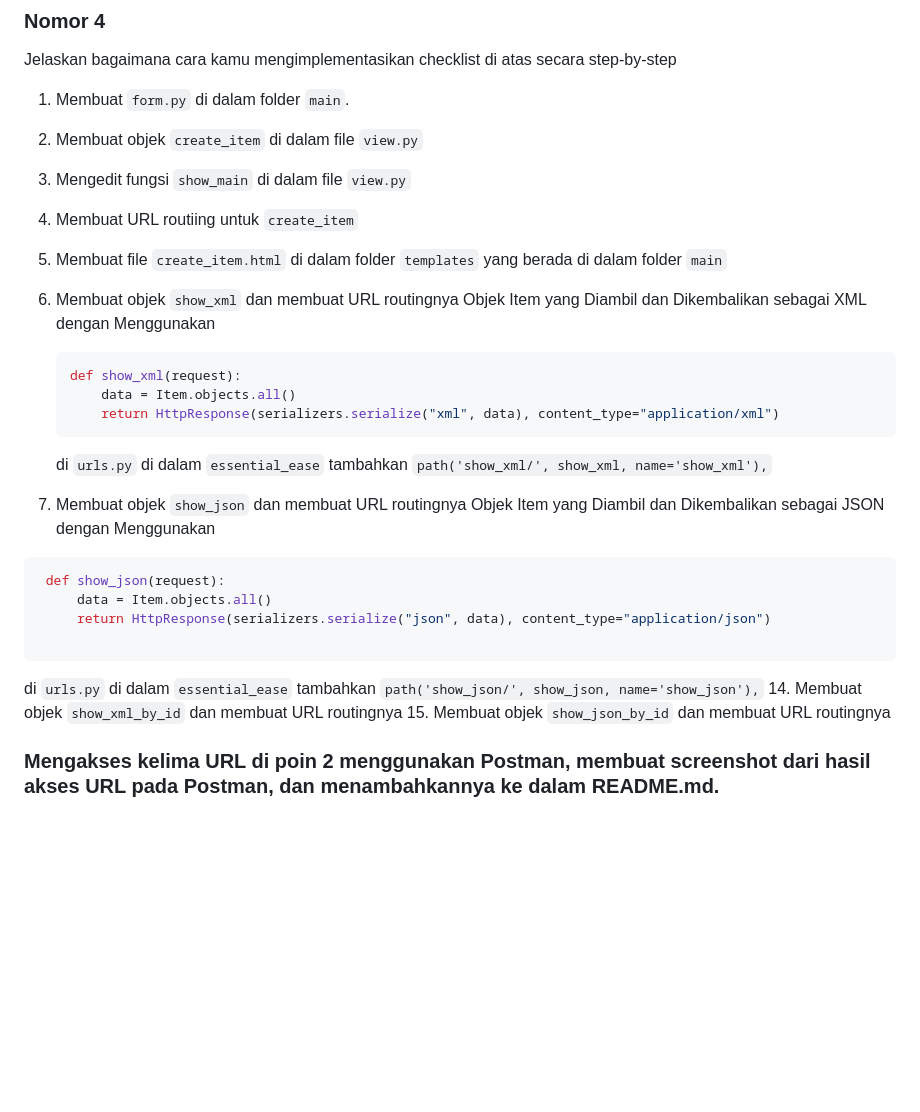
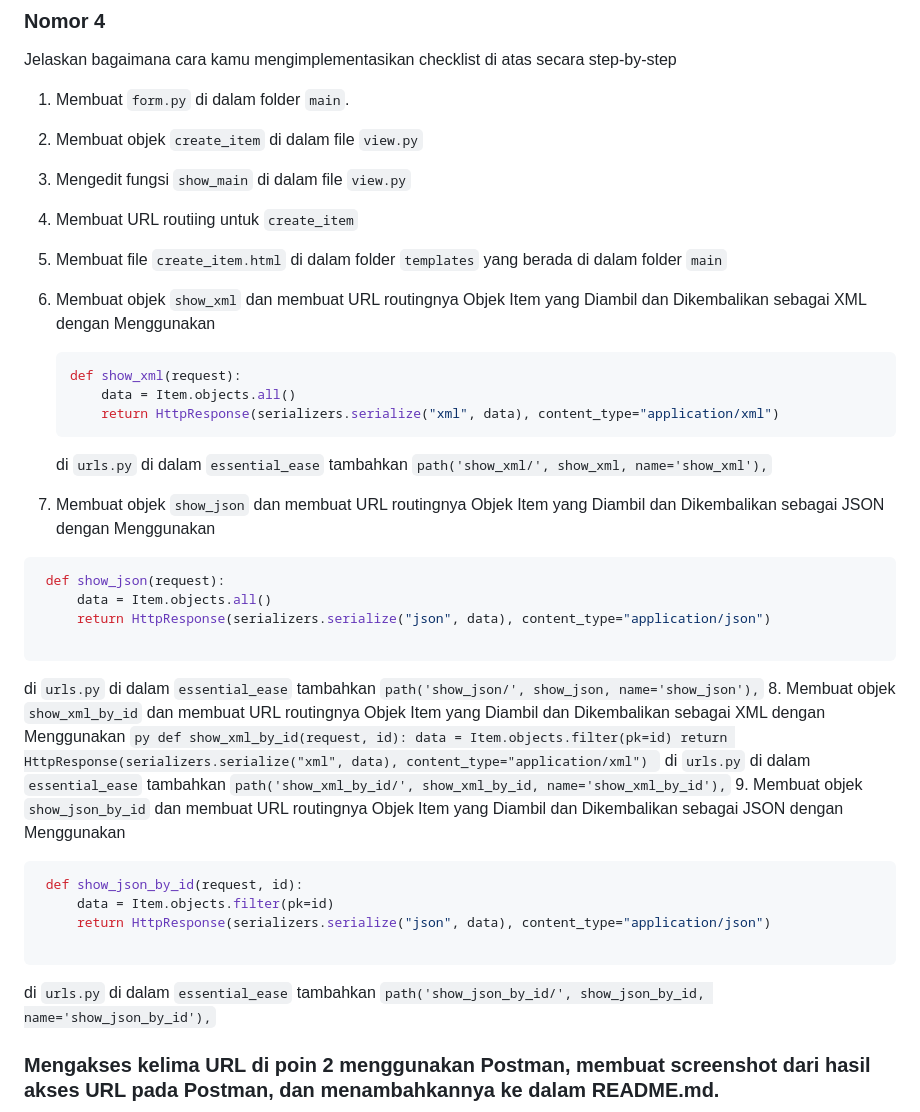
Before and after one commit to MuhRafliD/essential-ease, a Markdown page: README.md, the part around the change. Drawn GitHub-style; blank space fills up the shorter version.

````diff
--- a/README.md
+++ b/README.md
@@ -91,14 +91,14 @@ Jelaskan bagaimana cara kamu mengimplementasikan checklist di atas secara step-b
 
 1. Membuat `form.py` di dalam folder `main`.
 
-3. Membuat objek `create_item` di dalam file `view.py`
+2. Membuat objek `create_item` di dalam file `view.py`
 
-5. Mengedit fungsi `show_main` di dalam file `view.py`
+3. Mengedit fungsi `show_main` di dalam file `view.py`
 
-7. Membuat URL routiing untuk `create_item`
+4. Membuat URL routiing untuk `create_item`
 
-9. Membuat file `create_item.html` di dalam folder `templates` yang berada di dalam folder `main`
-10. Membuat objek `show_xml` dan membuat URL routingnya
+5. Membuat file `create_item.html` di dalam folder `templates` yang berada di dalam folder `main`
+6. Membuat objek `show_xml` dan membuat URL routingnya
     Objek Item yang Diambil dan Dikembalikan sebagai XML dengan Menggunakan
     ```py
     def show_xml(request):
@@ -106,7 +106,7 @@ Jelaskan bagaimana cara kamu mengimplementasikan checklist di atas secara step-b
         return HttpResponse(serializers.serialize("xml", data), content_type="application/xml")
     ```
     di `urls.py` di dalam `essential_ease` tambahkan `path('show_xml/', show_xml, name='show_xml'),`
-12. Membuat objek `show_json` dan membuat URL routingnya
+ 7. Membuat objek `show_json` dan membuat URL routingnya
     Objek Item yang Diambil dan Dikembalikan sebagai JSON dengan Menggunakan
    ```py
     def show_json(request):
@@ -115,9 +115,23 @@ Jelaskan bagaimana cara kamu mengimplementasikan checklist di atas secara step-b
 
    ```
    di `urls.py` di dalam `essential_ease` tambahkan `path('show_json/', show_json, name='show_json'),`
-14. Membuat objek `show_xml_by_id` dan membuat URL routingnya
-15. Membuat objek `show_json_by_id` dan membuat URL routingnya
+8. Membuat objek `show_xml_by_id` dan membuat URL routingnya
+Objek Item yang Diambil dan Dikembalikan sebagai XML dengan Menggunakan
+    ```py
+        def show_xml_by_id(request, id):
+        data = Item.objects.filter(pk=id)
+        return HttpResponse(serializers.serialize("xml", data), content_type="application/xml")
+    ```
+    di `urls.py` di dalam `essential_ease` tambahkan `path('show_xml_by_id/', show_xml_by_id, name='show_xml_by_id'),`
+9. Membuat objek `show_json_by_id` dan membuat URL routingnya
+    Objek Item yang Diambil dan Dikembalikan sebagai JSON dengan Menggunakan
+   ```py
+    def show_json_by_id(request, id):
+        data = Item.objects.filter(pk=id)
+        return HttpResponse(serializers.serialize("json", data), content_type="application/json")
 
+   ```
+   di `urls.py` di dalam `essential_ease` tambahkan `path('show_json_by_id/', show_json_by_id, name='show_json_by_id'),`
 ### Mengakses kelima URL di poin 2 menggunakan Postman, membuat screenshot dari hasil akses URL pada Postman, dan menambahkannya ke dalam README.md.
 ![biasa](https://github.com/MuhRafliD/essential-ease/blob/main/assets/Screenshot%20(312).png?raw=true)
 
````
